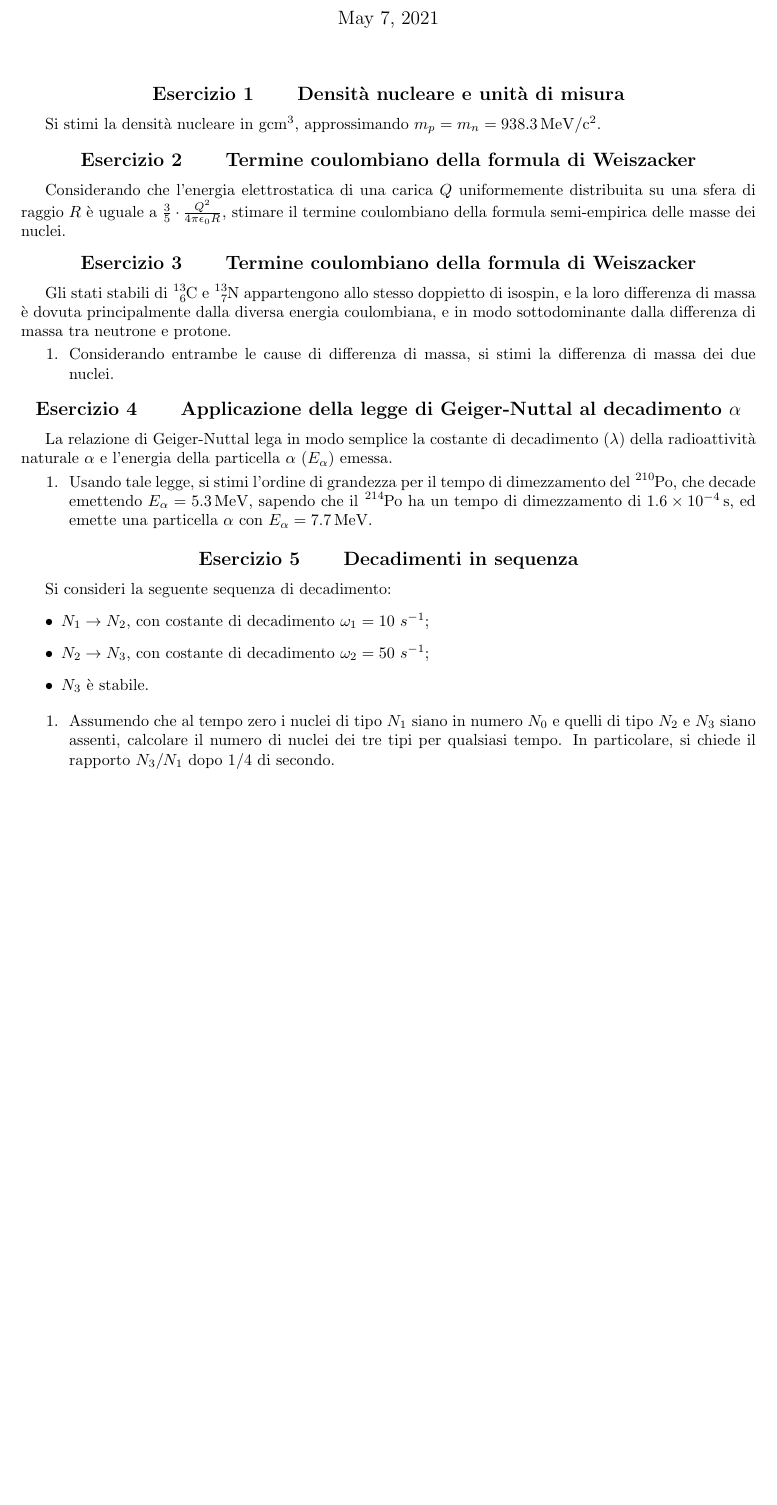
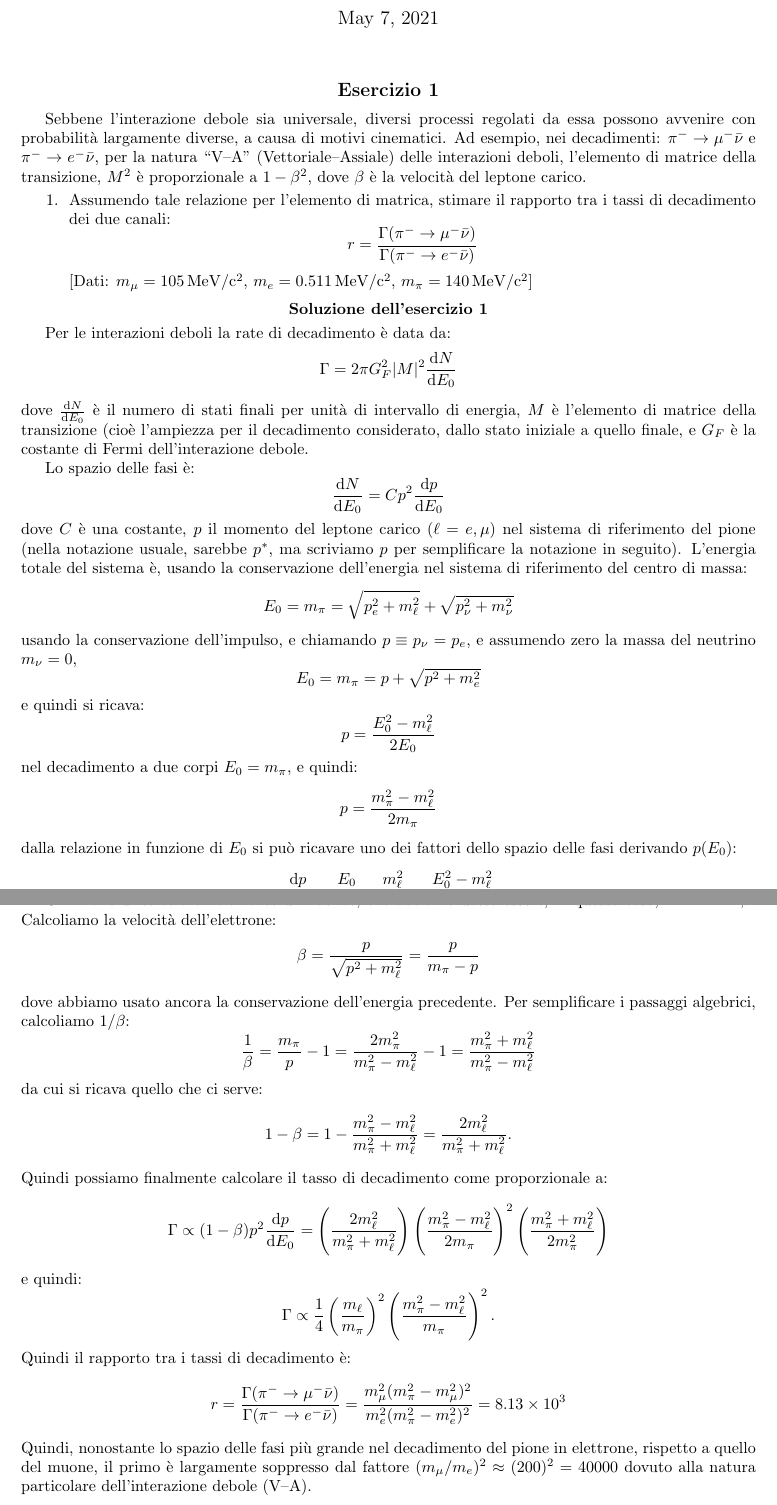
Before and after one commit to SapienzaFNS1/esercizi_fnsn, a LaTeX document (main.tex, which reads esercitazione-08.tex): part of the page before the commit and two parts of pages 1 and 2 of 2 after it, the two joined at a grey line, cut so that both start at the same text, the shorter picture padded with empty space. Compiled offline with pdfLaTeX.

Commit message:
es 8 per casa

```diff
--- /dev/null
+++ b/esercitazione-08.tex
@@ -0,0 +1,94 @@
+\begin{Exercise}
+  Sebbene l'interazione debole sia universale, diversi processi
+  regolati da essa possono avvenire con probabilit\`a largamente
+  diverse, a causa di motivi cinematici. Ad esempio, nei decadimenti:
+  $\pi^- \to \mu^-\bar \nu$ e $\pi^- \to e^-\bar \nu$, per la natura
+  ``V--A'' (Vettoriale--Assiale) delle interazioni deboli, l'elemento
+  di matrice della transizione, $M^2$ \`e proporzionale a $1-\beta^2$,
+  dove $\beta$ \`e la velocit\`a del leptone carico.
+
+  \Question Assumendo tale relazione per l'elemento di matrica,
+  stimare il rapporto tra i tassi di decadimento dei due canali:
+  \[
+  r = \frac{\Gamma(\pi^- \to \mu^-\bar \nu)}{\Gamma(\pi^- \to e^-\bar \nu)}
+  \]
+
+  [Dati: $m_\mu = \SI{105}{MeV/c^2}$, $m_e = \SI{0.511}{MeV/c^2}$, $m_\pi = \SI{140}{MeV/c^2}$]
+\end{Exercise}
+\begin{Answer}
+  Per le interazioni deboli la rate di decadimento \`e data da:
+  \[
+  \Gamma = 2\pi G_F^2\vert M \vert^2\dv{N}{E_0}
+  \]
+  dove $\dv{N}{E_0}$ \`e il numero di stati finali per unit\`a di
+  intervallo di energia, $M$ \`e l'elemento di matrice della
+  transizione (cio\`e l'ampiezza per il decadimento considerato, dallo
+  stato iniziale a quello finale, e $G_F$ \`e la costante di Fermi
+  dell'interazione debole.
+
+  Lo spazio delle fasi \`e:
+  \[
+  \dv{N}{E_0} = C p^2 \dv{p}{E_0}
+  \]
+  dove $C$ \`e una costante, $p$ il momento del leptone carico
+  ($\ell=e,\mu$) nel sistema di riferimento del pione (nella notazione
+  usuale, sarebbe $p^*$, ma scriviamo $p$ per semplificare la
+  notazione in seguito).  L'energia totale del sistema \`e, usando la
+  conservazione dell'energia nel sistema di riferimento del centro di
+  massa:
+  \[
+  E_0 = m_\pi = \sqrt{p_e^2 +m_\ell^2} + \sqrt{p_\nu^2+m^2_\nu}
+  \]
+  usando la conservazione dell'impulso, e chiamando $p \equiv
+  p_\nu=p_e$, e assumendo zero la massa del neutrino $m_\nu=0$,
+  \[
+  E_0 = m_\pi = p + \sqrt{p^2+m^2_e}
+  \]
+  e quindi si ricava:
+  \[
+  p = \frac{E_0^2-m_\ell^2}{2E_0}
+  \]
+  nel decadimento a due corpi $E_0=m_\pi$, e quindi:
+  \[
+  p = \frac{m_\pi^2-m_\ell^2}{2m_\pi}
+  \]
+  dalla relazione in funzione di $E_0$ si pu\`o ricavare uno dei fattori dello spazio delle fasi derivando $p(E_0)$:
+  \[
+  \dv{p}{E_0} = \frac{E_0}{2} - \frac{m_\ell^2}{2E_0} = \frac{E_0^2-m_\ell^2}{2E_0^2}
+  \]
+  e di nuovo, considerando che $E_0=m_\pi$:
+  \[
+  \dv{p}{E_0} = \frac{m_\pi^2+m_\ell^2}{2m_\pi^2}
+  \]
+
+  Ci rimane di calcolare l'elemento di matrice, che abbiamo detto essere, in questo caso, $M^2 \approx 1-\beta$.
+  Calcoliamo la velocit\`a dell'elettrone:
+  \[
+  \beta = \frac{p}{\sqrt{p^2+m_\ell^2}} = \frac{p}{m_\pi-p}
+  \]
+  dove abbiamo usato ancora la conservazione dell'energia precedente. Per semplificare i passaggi algebrici, calcoliamo $1/\beta$:
+  \[
+  \frac{1}{\beta} = \frac{m_\pi}{p}-1 = \frac{2m_\pi^2}{m_\pi^2-m_\ell^2} - 1 = \frac{m_\pi^2+m_\ell^2}{m_\pi^2-m_\ell^2}
+  \]
+  da cui si ricava quello che ci serve:
+  \[
+  1-\beta = 1-\frac{m_\pi^2-m_\ell^2}{m_\pi^2+m_\ell^2}  = \frac{2m_\ell^2}{m_\pi^2+m_\ell^2}.
+  \]
+  Quindi possiamo finalmente calcolare il tasso di decadimento come proporzionale a:
+  \[
+  \Gamma \propto (1-\beta)p^2\dv{p}{E_0} = \left(\frac{2m_\ell^2}{m_\pi^2+m_\ell^2}\right) \left( \frac{m_\pi^2-m_\ell^2}{2m_\pi} \right)^2 \left( \frac{m_\pi^2+m_\ell^2}{2m_\pi^2} \right)
+  \]
+  e quindi:
+  \[
+  \Gamma \propto \frac{1}{4}\left(\frac{m_\ell}{m_\pi}\right)^2  \left( \frac{m_\pi^2-m_\ell^2}{m_\pi} \right)^2.
+  \]
+  Quindi il rapporto tra i tassi di decadimento \`e:
+  \[
+  r = \frac{\Gamma(\pi^- \to \mu^-\bar \nu)}{\Gamma(\pi^- \to e^-\bar \nu)} = \frac{m_\mu^2(m_\pi^2-m_\mu^2)^2}{m_e^2(m_\pi^2-m_e^2)^2} = \SI{8.13e3}{}
+  \]
+  Quindi, nonostante lo spazio delle fasi pi\`u grande nel decadimento
+  del pione in elettrone, rispetto a quello del muone, il primo \`e
+  largamente soppresso dal fattore $(m_\mu/m_e)^2 \approx (200)^2 =
+  40000$ dovuto alla natura particolare dell'interazione debole
+  (V--A).
+\end{Answer}
--- a/main.tex
+++ b/main.tex
@@ -5,8 +5,8 @@
 \usepackage{graphicx}
 \usepackage{amsmath}
 \usepackage{commath}
-\usepackage[noanswer]{exercise}
-%\usepackage{exercise}
+%\usepackage[noanswer]{exercise}
+\usepackage{exercise}
 \usepackage{siunitx}
 \usepackage{physics} % derivate
 \usepackage{lscape} % landscape
```
Also changed, not shown: main.tex (3 more changed lines).
